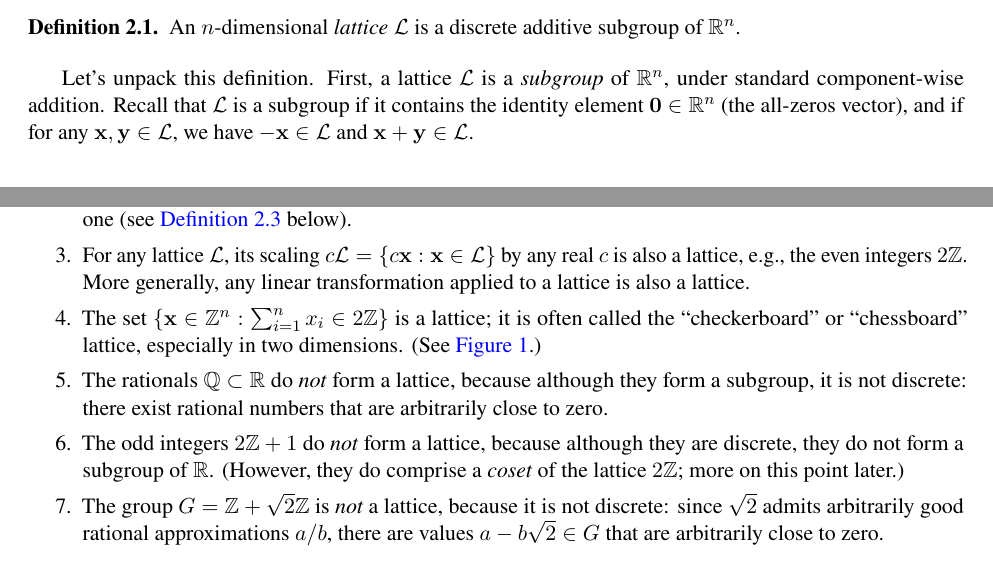
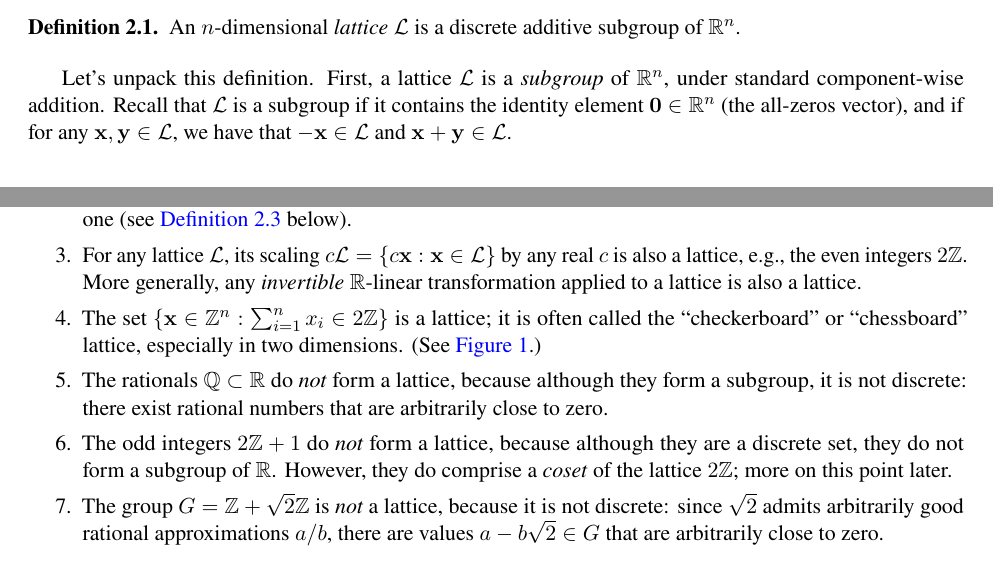
Before and after one commit to cpeikert/LatticesInCryptography, a LaTeX document (src/lec01 - Introduction.tex): two parts of pages 1 and 2 of 6, joined at a grey line, cut so that both start at the same text. Compiled offline with pdfLaTeX.

Commit message:
small wording tweaks and fixes

```diff
--- a/src/lec01 - Introduction.tex
+++ b/src/lec01 - Introduction.tex
@@ -59,7 +59,7 @@ We start with the definition of a lattice.
 
 Let's unpack this definition.
 First, a lattice $\lat$ is a \emph{subgroup} of $\R^{n}$, under standard component-wise addition.
-Recall that $\lat$ is a subgroup if it contains the identity element $\veczero \in \R^{n}$ (the all-zeros vector), and if for any $\vecx, \vecy \in \lat$, we have $-\vecx \in \lat$ and $\vecx + \vecy \in \lat$.
+Recall that $\lat$ is a subgroup if it contains the identity element $\veczero \in \R^{n}$ (the all-zeros vector), and if for any $\vecx, \vecy \in \lat$, we have that $-\vecx \in \lat$ and $\vecx + \vecy \in \lat$.
 
 Second, a lattice is \emph{discrete}: this means that every $\vecx \in \lat$ has some ``neighborhood'' in which $\vecx$ is the only lattice point.
 Formally, for every $\vecx \in \lat$ there exists some $\epsilon > 0$ such that $(\vecx + \epsilon \ball) \cap \lat = \set{\vecx}$, where $(\vecx + \epsilon \ball)$ denotes the (open) ball of radius $\epsilon$ centered at $\vecx$.
@@ -74,12 +74,12 @@ Moreover, this is equivalent to the existence of some $\epsilon > 0$ that works
   \item The integers $\Z \subset \R$ form a $1$-dimensional lattice, and the integer grid $\Z^{n} \subset \R^{n}$ is an $n$-dimensional lattice.
     The set $\Z \times \set{0} = \set{(z,0) : z \in \Z} \subseteq \R^{2}$ is a two-dimensional lattice, though its rank is only one (see \cref{def:rank} below).
   \item For any lattice $\lat$, its scaling $c \lat = \set{c \vecx : \vecx \in \lat}$ by any real $c$ is also a lattice, e.g., the even integers~$2\Z$.
-    More generally, any linear transformation applied to a lattice is also a lattice.
+    More generally, any \emph{invertible} $\R$-linear transformation applied to a lattice is also a lattice.
   \item The set $\set{\vecx \in \Z^{n} : \sum_{i=1}^{n} x_{i} \in 2\Z}$ is a lattice; it is often called the ``checkerboard'' or ``chessboard'' lattice, especially in two dimensions.
     (See \cref{fig:lattices}.)
   \item The rationals $\Q \subset \R$ do \emph{not} form a lattice, because although they form a subgroup, it is not discrete: there exist rational numbers that are arbitrarily close to zero.
-  \item The odd integers $2\Z+1$ do \emph{not} form a lattice, because although they are discrete, they do not form a subgroup of $\R$.
-    (However, they do comprise a \emph{coset} of the lattice $2\Z$; more on this point later.)
+  \item The odd integers $2\Z+1$ do \emph{not} form a lattice, because although they are a discrete set, they do not form a subgroup of~$\R$.
+    However, they do comprise a \emph{coset} of the lattice $2\Z$; more on this point later.
   \item The group $G=\Z + \sqrt{2}\Z$ is \emph{not} a lattice, because it is not discrete: since $\sqrt{2}$ admits arbitrarily good rational approximations $a/b$, there are values $a-b\sqrt{2} \in G$ that are arbitrarily close to zero.
   \end{enumerate}
 \end{example}
```
